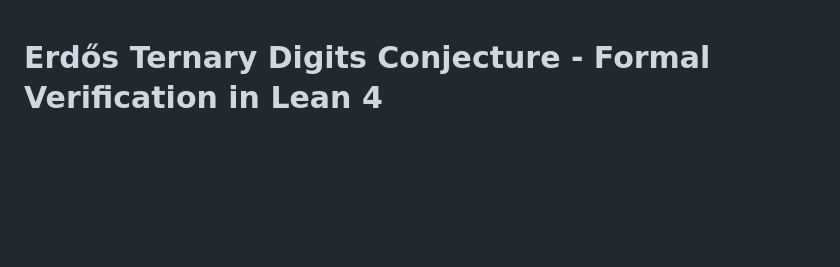
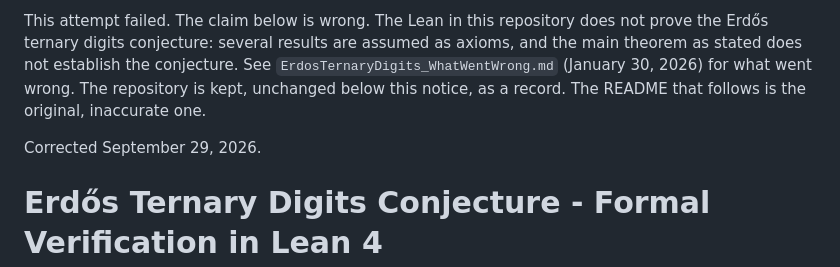
Before and after one commit to selfreferencing/erdos-ternary-digits, a Markdown page: README.md, the part around the change. GitHub-like rendering; blank space fills up the shorter version.

Commit message:
Correct README: this attempt failed; see post-mortem
Co-Authored-By: Claude Opus 5.5 <noreply@anthropic.com>

```diff
--- a/README.md
+++ b/README.md
@@ -1,3 +1,7 @@
+This attempt failed. The claim below is wrong. The Lean in this repository does not prove the Erdős ternary digits conjecture: several results are assumed as axioms, and the main theorem as stated does not establish the conjecture. See `ErdosTernaryDigits_WhatWentWrong.md` (January 30, 2026) for what went wrong. The repository is kept, unchanged below this notice, as a record. The README that follows is the original, inaccurate one.
+
+Corrected September 29, 2026.
+
 # Erdős Ternary Digits Conjecture - Formal Verification in Lean 4
 
 **A machine-checked proof that for all n > 8, 2^n contains at least one digit 2 in base 3.**
```
